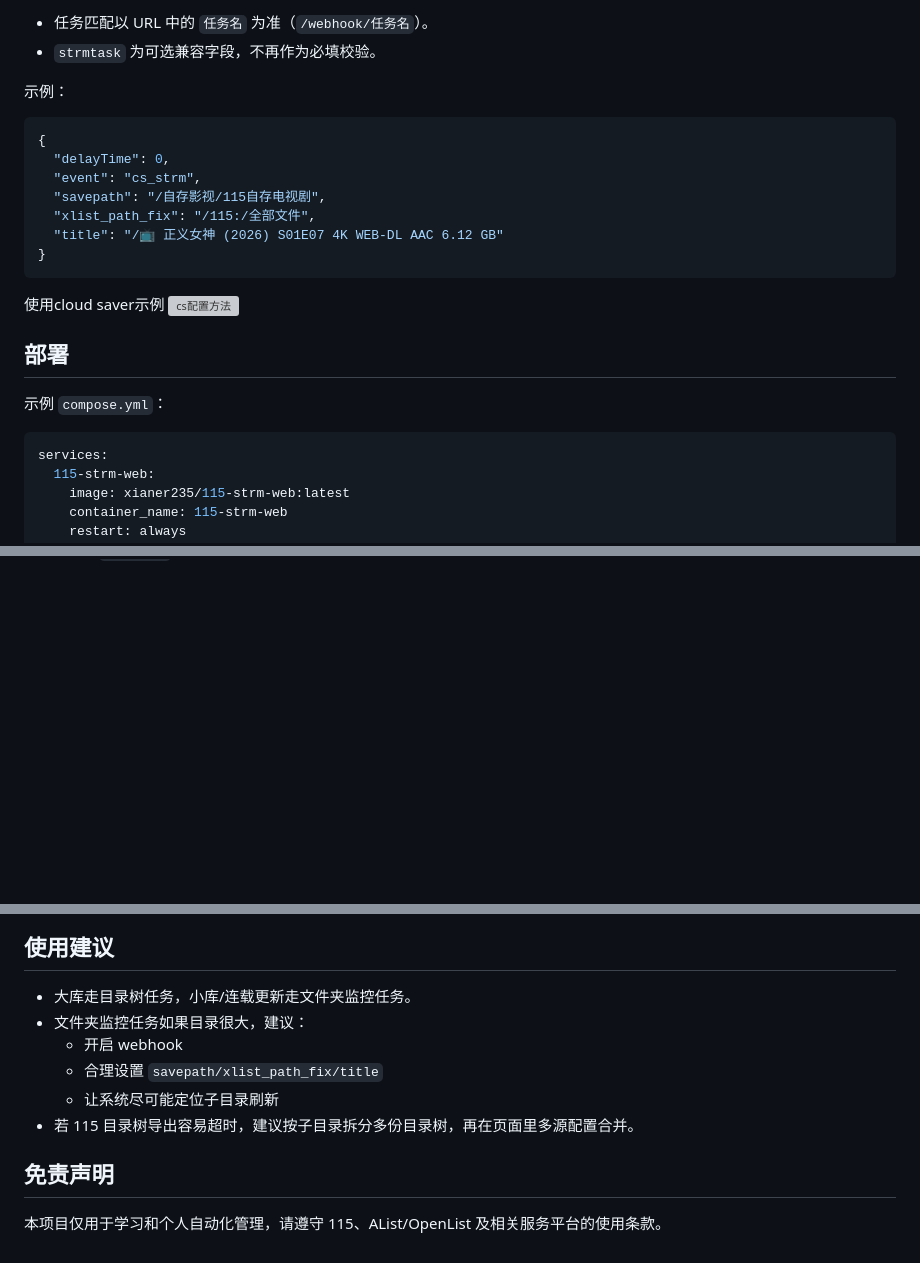
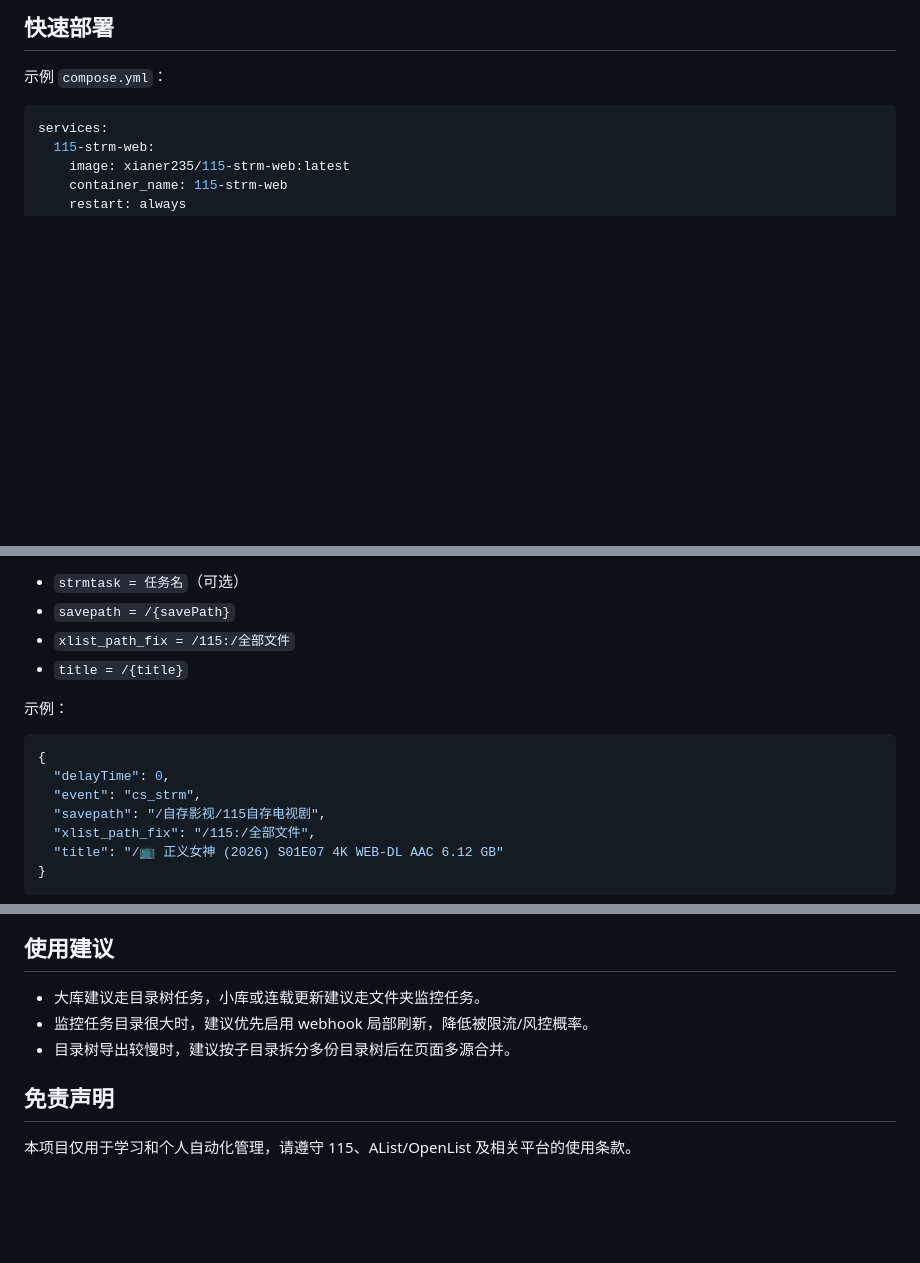
Before and after one commit to xianer235/115-media-hub, a Markdown page: README.md, 3 parts joined by grey strips. Rendered like a GitHub page; blank space fills up the shorter version; grey boxes are pictures that could not be loaded.

````diff
--- a/README.md
+++ b/README.md
@@ -78,21 +19,4 @@ http://你的IP:容器端口/webhook/任务名
-- 任务匹配以 URL 中的 `任务名` 为准（`/webhook/任务名`）。
-- `strmtask` 为可选兼容字段，不再作为必填校验。
-
-示例：
-
-```json
-{
-  "delayTime": 0,
-  "event": "cs_strm",
-  "savepath": "/自存影视/115自存电视剧",
-  "xlist_path_fix": "/115:/全部文件",
-  "title": "/📺 正义女神 (2026) S01E07 4K WEB-DL AAC 6.12 GB"
-}
-```
-使用cloud saver示例
-<img width="1462" height="804" alt="cs配置方法" src="https://github.com/user-attachments/assets/d63e7809-cd1b-4bc3-aa3d-ac0b58de3161" />
-
-## 部署
+## 快速部署
 
 示例 `compose.yml`：
 
@@ -129,0 +117,17 @@ docker compose up -d
+- `strmtask = 任务名`（可选）
+- `savepath = /{savePath}`
+- `xlist_path_fix = /115:/全部文件`
+- `title = /{title}`
+
+示例：
+
+```json
+{
+  "delayTime": 0,
+  "event": "cs_strm",
+  "savepath": "/自存影视/115自存电视剧",
+  "xlist_path_fix": "/115:/全部文件",
+  "title": "/📺 正义女神 (2026) S01E07 4K WEB-DL AAC 6.12 GB"
+}
+```
+
@@ -130,12 +138,9 @@ docker compose up -d
 ## 使用建议
 
-- 大库走目录树任务，小库/连载更新走文件夹监控任务。
-- 文件夹监控任务如果目录很大，建议：
-  - 开启 webhook
-  - 合理设置 `savepath/xlist_path_fix/title`
-  - 让系统尽可能定位子目录刷新
-- 若 115 目录树导出容易超时，建议按子目录拆分多份目录树，再在页面里多源配置合并。
+- 大库建议走目录树任务，小库或连载更新建议走文件夹监控任务。
+- 监控任务目录很大时，建议优先启用 webhook 局部刷新，降低被限流/风控概率。
+- 目录树导出较慢时，建议按子目录拆分多份目录树后在页面多源合并。
 
 ## 免责声明
 
-本项目仅用于学习和个人自动化管理，请遵守 115、AList/OpenList 及相关服务平台的使用条款。
+本项目仅用于学习和个人自动化管理，请遵守 115、AList/OpenList 及相关平台的使用条款。
````
Also changed, not shown: other parts of README.md (+79 -71 lines).
